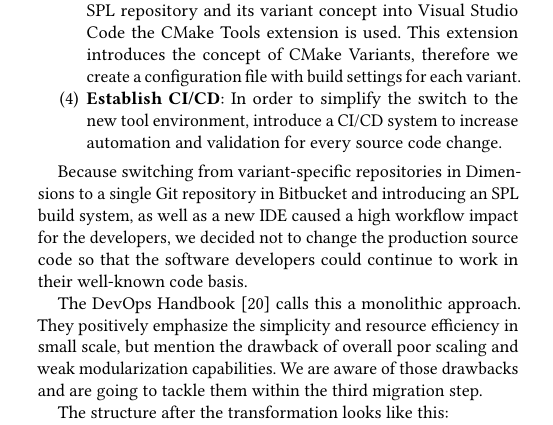
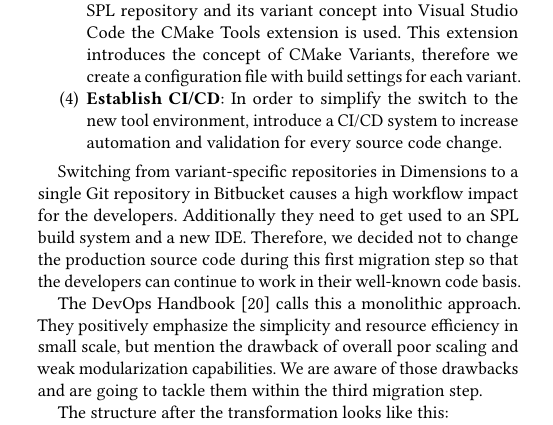
Before and after one commit to avengineers/SPLC2022, a LaTeX paper (paper/paper.tex, which reads paper/solution.tex): part of one column of page 3 of 8, cut so that both start at the same text. Compiled offline with pdfLaTeX.

Commit message:
382: Reformulate sentence

```diff
--- a/paper/solution.tex
+++ b/paper/solution.tex
@@ -74,11 +74,12 @@ of a legacy project into a new product variant is divided into four parts:
         validation for every source code change.
 \end{enumerate}
 
-Because switching from variant-specific repositories in Dimensions to a single
-Git repository in Bitbucket and introducing an SPL build system, as well as a
-new IDE caused a high workflow impact for the developers, we decided not to
-change the production source code so that the software developers could continue
-to work in their well-known code basis.
+Switching from variant-specific repositories in Dimensions to a single Git
+repository in Bitbucket causes a high workflow impact for the developers.
+Additionally they need to get used to an SPL build system and a new IDE.
+Therefore, we decided not to change the production source code during this first
+migration step so that the developers can continue to work in their well-known
+code basis.
 
 The DevOps Handbook~\cite{devopshandbook} calls this a monolithic approach. They
 positively emphasize the simplicity and resource efficiency in small scale, but
```
